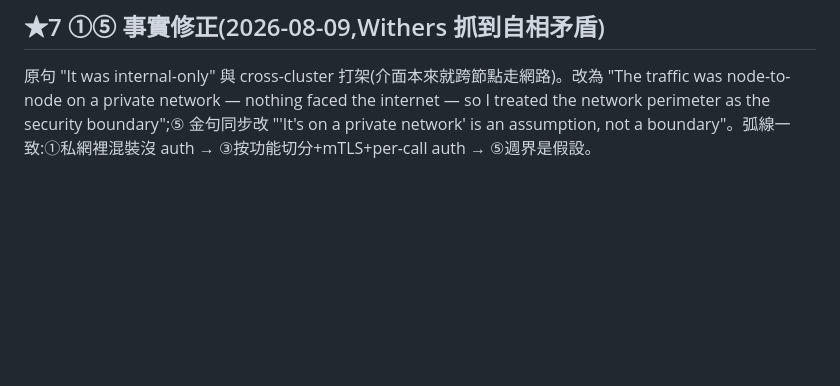
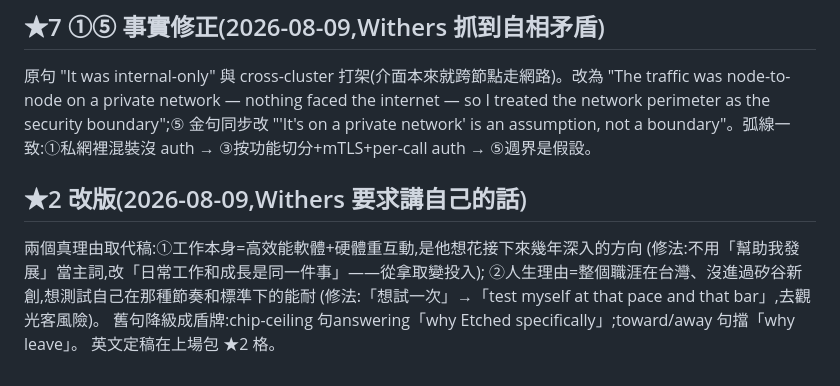
Before and after one commit to Rick9008/rust-low-level-systems-learning, a Markdown page: docs/interviews/culture-fit-notes.md, the part around the change. GitHub-like rendering; blank space fills up the shorter version.

Commit message:
docs: ★2 換 Withers 自己的話——工作+矽谷自我測試雙理由,舊句降級盾牌
Co-Authored-By: Claude Fable 5 <noreply@anthropic.com>

```diff
--- a/docs/interviews/culture-fit-notes.md
+++ b/docs/interviews/culture-fit-notes.md
@@ -117,3 +117,12 @@ behind mTLS and per-call authentication and authorization."* 主稿五拍不動,
 "The traffic was node-to-node on a private network — nothing faced the internet — so I treated
 the network perimeter as the security boundary";⑤ 金句同步改 "'It's on a private network' is an
 assumption, not a boundary"。弧線一致:①私網裡混裝沒 auth → ③按功能切分+mTLS+per-call auth → ⑤週界是假設。
+
+## ★2 改版(2026-08-09,Withers 要求講自己的話)
+
+兩個真理由取代稿:①工作本身=高效能軟體+硬體重互動,是他想花接下來幾年深入的方向
+(修法:不用「幫助我發展」當主詞,改「日常工作和成長是同一件事」——從拿取變投入);
+②人生理由=整個職涯在台灣、沒進過矽谷新創,想測試自己在那種節奏和標準下的能耐
+(修法:「想試一次」→「test myself at that pace and that bar」,去觀光客風險)。
+舊句降級成盾牌:chip-ceiling 句answering「why Etched specifically」;toward/away 句擋「why leave」。
+英文定稿在上場包 ★2 格。
```
